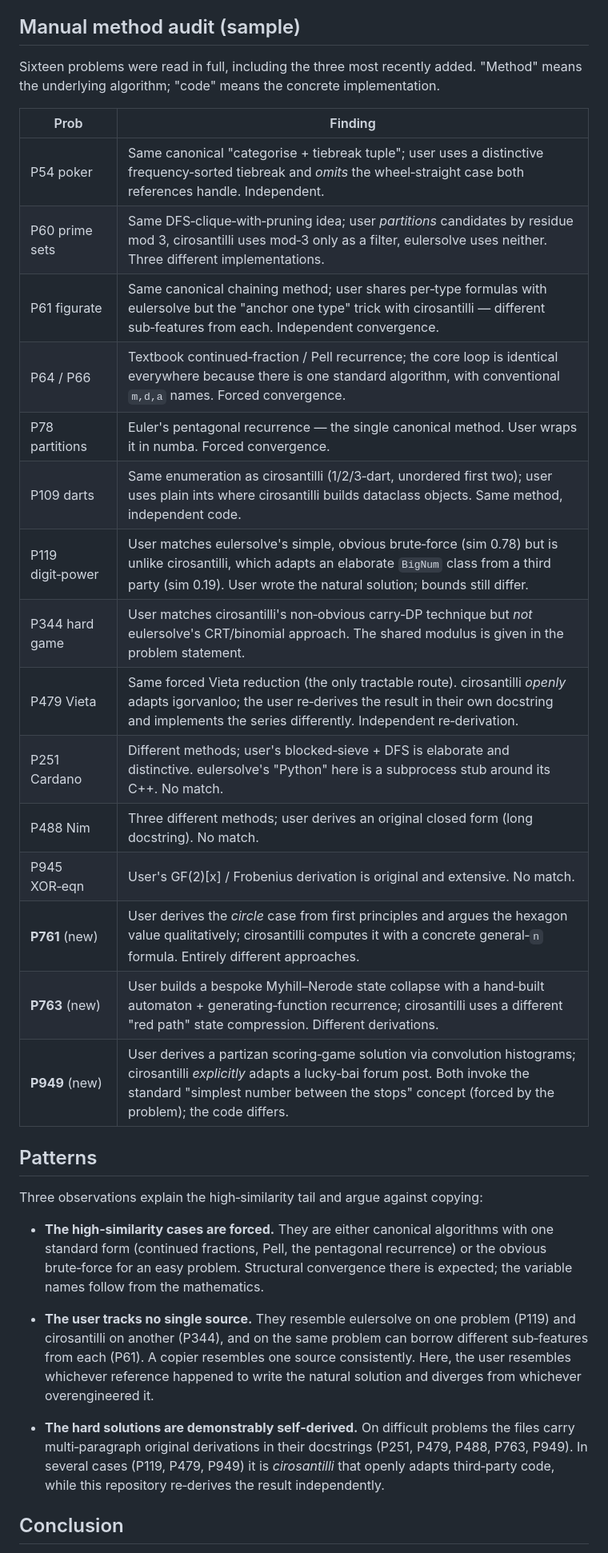
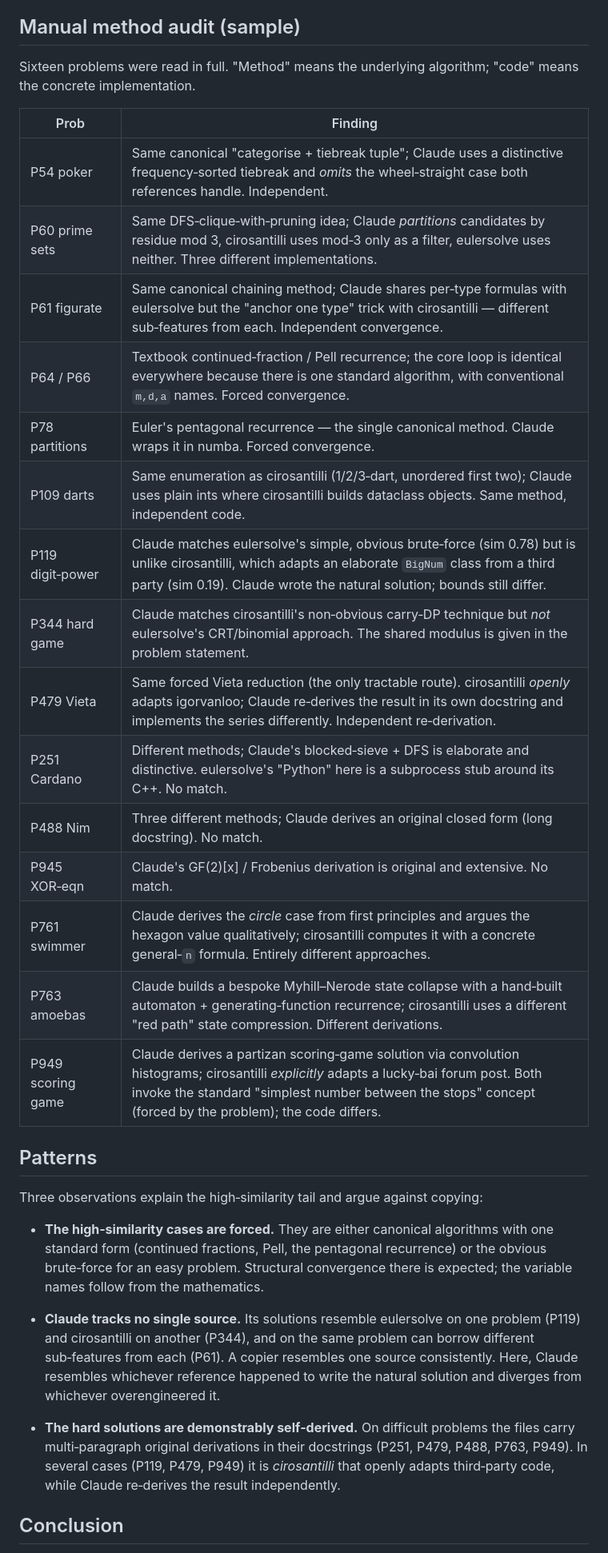
Before and after one commit to rayrwang/project-euler, a Markdown page: OTHERS.md, the part around one of its changes. Shown at 80% size. Drawn GitHub-style.

Commit message:
Update others

```diff
--- a/OTHERS.md
+++ b/OTHERS.md
@@ -74,26 +75,26 @@ of course expected of any correct solver and is not evidence of shared code.)
 
 ## Manual method audit (sample)
 
-Sixteen problems were read in full, including the three most recently added.
-"Method" means the underlying algorithm; "code" means the concrete implementation.
+Sixteen problems were read in full. "Method" means the underlying algorithm;
+"code" means the concrete implementation.
 
 | Prob | Finding |
 |---|---|
-| P54 poker | Same canonical "categorise + tiebreak tuple"; user uses a distinctive frequency‑sorted tiebreak and *omits* the wheel‑straight case both references handle. Independent. |
-| P60 prime sets | Same DFS‑clique‑with‑pruning idea; user *partitions* candidates by residue mod 3, cirosantilli uses mod‑3 only as a filter, eulersolve uses neither. Three different implementations. |
-| P61 figurate | Same canonical chaining method; user shares per‑type formulas with eulersolve but the "anchor one type" trick with cirosantilli — different sub‑features from each. Independent convergence. |
+| P54 poker | Same canonical "categorise + tiebreak tuple"; Claude uses a distinctive frequency‑sorted tiebreak and *omits* the wheel‑straight case both references handle. Independent. |
+| P60 prime sets | Same DFS‑clique‑with‑pruning idea; Claude *partitions* candidates by residue mod 3, cirosantilli uses mod‑3 only as a filter, eulersolve uses neither. Three different implementations. |
+| P61 figurate | Same canonical chaining method; Claude shares per‑type formulas with eulersolve but the "anchor one type" trick with cirosantilli — different sub‑features from each. Independent convergence. |
 | P64 / P66 | Textbook continued‑fraction / Pell recurrence; the core loop is identical everywhere because there is one standard algorithm, with conventional `m,d,a` names. Forced convergence. |
-| P78 partitions | Euler's pentagonal recurrence — the single canonical method. User wraps it in numba. Forced convergence. |
-| P109 darts | Same enumeration as cirosantilli (1/2/3‑dart, unordered first two); user uses plain ints where cirosantilli builds dataclass objects. Same method, independent code. |
-| P119 digit‑power | User matches eulersolve's simple, obvious brute‑force (sim 0.78) but is unlike cirosantilli, which adapts an elaborate `BigNum` class from a third party (sim 0.19). User wrote the natural solution; bounds still differ. |
-| P344 hard game | User matches cirosantilli's non‑obvious carry‑DP technique but *not* eulersolve's CRT/binomial approach. The shared modulus is given in the problem statement. |
-| P479 Vieta | Same forced Vieta reduction (the only tractable route). cirosantilli *openly* adapts igorvanloo; the user re‑derives the result in their own docstring and implements the series differently. Independent re‑derivation. |
-| P251 Cardano | Different methods; user's blocked‑sieve + DFS is elaborate and distinctive. eulersolve's "Python" here is a subprocess stub around its C++. No match. |
-| P488 Nim | Three different methods; user derives an original closed form (long docstring). No match. |
-| P945 XOR‑eqn | User's GF(2)[x] / Frobenius derivation is original and extensive. No match. |
-| **P761** (new) | User derives the *circle* case from first principles and argues the hexagon value qualitatively; cirosantilli computes it with a concrete general‑`n` formula. Entirely different approaches. |
-| **P763** (new) | User builds a bespoke Myhill–Nerode state collapse with a hand‑built automaton + generating‑function recurrence; cirosantilli uses a different "red path" state compression. Different derivations. |
-| **P949** (new) | User derives a partizan scoring‑game solution via convolution histograms; cirosantilli *explicitly* adapts a lucky‑bai forum post. Both invoke the standard "simplest number between the stops" concept (forced by the problem); the code differs. |
+| P78 partitions | Euler's pentagonal recurrence — the single canonical method. Claude wraps it in numba. Forced convergence. |
+| P109 darts | Same enumeration as cirosantilli (1/2/3‑dart, unordered first two); Claude uses plain ints where cirosantilli builds dataclass objects. Same method, independent code. |
+| P119 digit‑power | Claude matches eulersolve's simple, obvious brute‑force (sim 0.78) but is unlike cirosantilli, which adapts an elaborate `BigNum` class from a third party (sim 0.19). Claude wrote the natural solution; bounds still differ. |
+| P344 hard game | Claude matches cirosantilli's non‑obvious carry‑DP technique but *not* eulersolve's CRT/binomial approach. The shared modulus is given in the problem statement. |
+| P479 Vieta | Same forced Vieta reduction (the only tractable route). cirosantilli *openly* adapts igorvanloo; Claude re‑derives the result in its own docstring and implements the series differently. Independent re‑derivation. |
+| P251 Cardano | Different methods; Claude's blocked‑sieve + DFS is elaborate and distinctive. eulersolve's "Python" here is a subprocess stub around its C++. No match. |
+| P488 Nim | Three different methods; Claude derives an original closed form (long docstring). No match. |
+| P945 XOR‑eqn | Claude's GF(2)[x] / Frobenius derivation is original and extensive. No match. |
+| P761 swimmer | Claude derives the *circle* case from first principles and argues the hexagon value qualitatively; cirosantilli computes it with a concrete general‑`n` formula. Entirely different approaches. |
+| P763 amoebas | Claude builds a bespoke Myhill–Nerode state collapse with a hand‑built automaton + generating‑function recurrence; cirosantilli uses a different "red path" state compression. Different derivations. |
+| P949 scoring game | Claude derives a partizan scoring‑game solution via convolution histograms; cirosantilli *explicitly* adapts a lucky‑bai forum post. Both invoke the standard "simplest number between the stops" concept (forced by the problem); the code differs. |
 
 ## Patterns
 
@@ -104,17 +105,17 @@ Three observations explain the high‑similarity tail and argue against copying:
   or the obvious brute‑force for an easy problem. Structural convergence there is
   expected; the variable names follow from the mathematics.
 
-- **The user tracks no single source.** They resemble eulersolve on one problem
-  (P119) and cirosantilli on another (P344), and on the same problem can borrow
-  different sub‑features from each (P61). A copier resembles one source
-  consistently. Here, the user resembles whichever reference happened to write
-  the natural solution and diverges from whichever overengineered it.
+- **Claude tracks no single source.** Its solutions resemble eulersolve on one
+  problem (P119) and cirosantilli on another (P344), and on the same problem can
+  borrow different sub‑features from each (P61). A copier resembles one source
+  consistently. Here, Claude resembles whichever reference happened to write the
+  natural solution and diverges from whichever overengineered it.
 
 - **The hard solutions are demonstrably self‑derived.** On difficult problems the
   files carry multi‑paragraph original derivations in their docstrings (P251,
   P479, P488, P763, P949). In several cases (P119, P479, P949) it is *cirosantilli*
-  that openly adapts third‑party code, while this repository re‑derives the
-  result independently.
+  that openly adapts third‑party code, while Claude re‑derives the result
+  independently.
 
 ## Conclusion
 
```
Also changed, not shown: other parts of OTHERS.md (+3 -2 lines).
